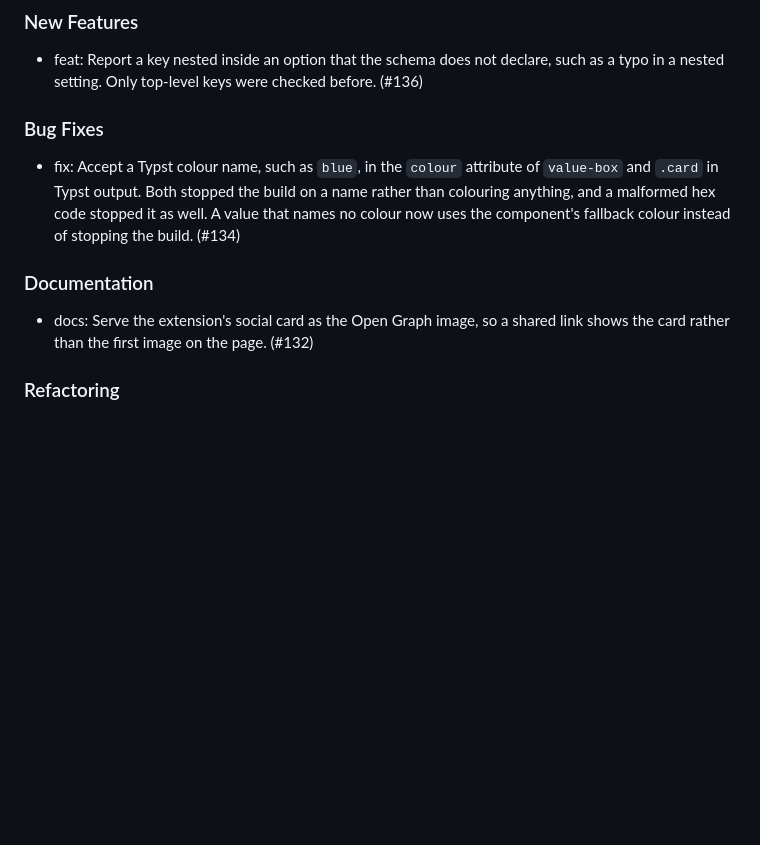
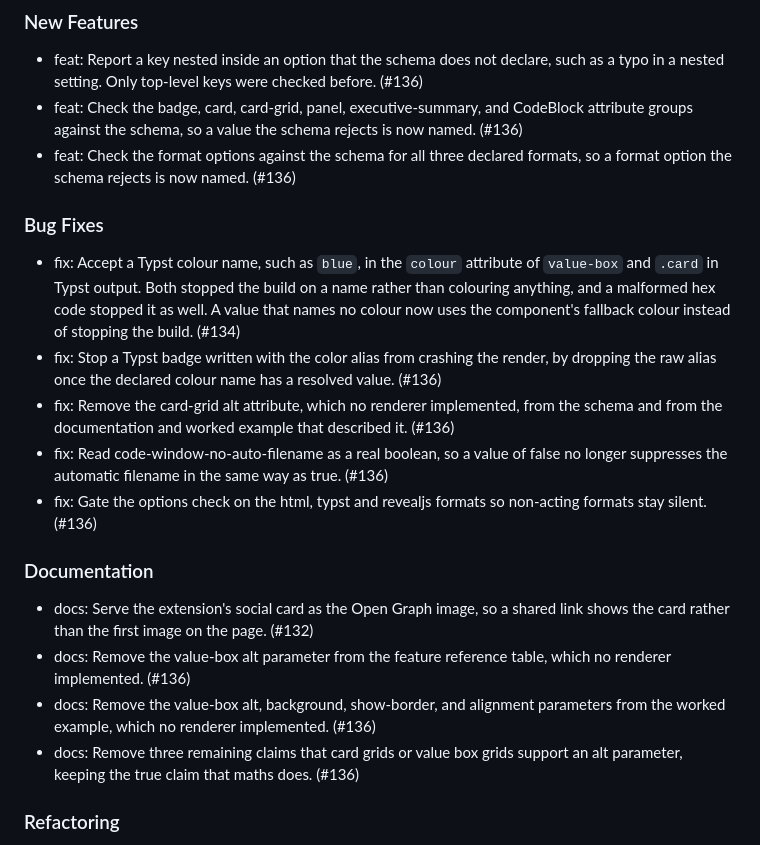
Before and after one commit to mcanouil/quarto-mcanouil, a Markdown page: CHANGELOG.md, the part around the change. Rendered like a GitHub page; blank space fills up the shorter version.

Commit message:
docs: record the unreleased changelog entries

```diff
--- a/CHANGELOG.md
+++ b/CHANGELOG.md
@@ -5,14 +5,23 @@
 ### New Features
 
 - feat: Report a key nested inside an option that the schema does not declare, such as a typo in a nested setting. Only top-level keys were checked before. (#136)
+- feat: Check the badge, card, card-grid, panel, executive-summary, and CodeBlock attribute groups against the schema, so a value the schema rejects is now named. (#136)
+- feat: Check the format options against the schema for all three declared formats, so a format option the schema rejects is now named. (#136)
 
 ### Bug Fixes
 
 - fix: Accept a Typst colour name, such as `blue`, in the `colour` attribute of `value-box` and `.card` in Typst output. Both stopped the build on a name rather than colouring anything, and a malformed hex code stopped it as well. A value that names no colour now uses the component's fallback colour instead of stopping the build. (#134)
+- fix: Stop a Typst badge written with the color alias from crashing the render, by dropping the raw alias once the declared colour name has a resolved value. (#136)
+- fix: Remove the card-grid alt attribute, which no renderer implemented, from the schema and from the documentation and worked example that described it. (#136)
+- fix: Read code-window-no-auto-filename as a real boolean, so a value of false no longer suppresses the automatic filename in the same way as true. (#136)
+- fix: Gate the options check on the html, typst and revealjs formats so non-acting formats stay silent. (#136)
 
 ### Documentation
 
 - docs: Serve the extension's social card as the Open Graph image, so a shared link shows the card rather than the first image on the page. (#132)
+- docs: Remove the value-box alt parameter from the feature reference table, which no renderer implemented. (#136)
+- docs: Remove the value-box alt, background, show-border, and alignment parameters from the worked example, which no renderer implemented. (#136)
+- docs: Remove three remaining claims that card grids or value box grids support an alt parameter, keeping the true claim that maths does. (#136)
 
 ### Refactoring
 
```
